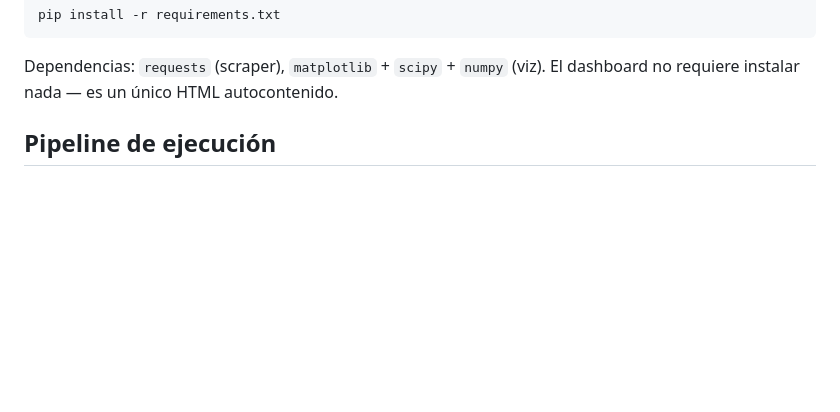
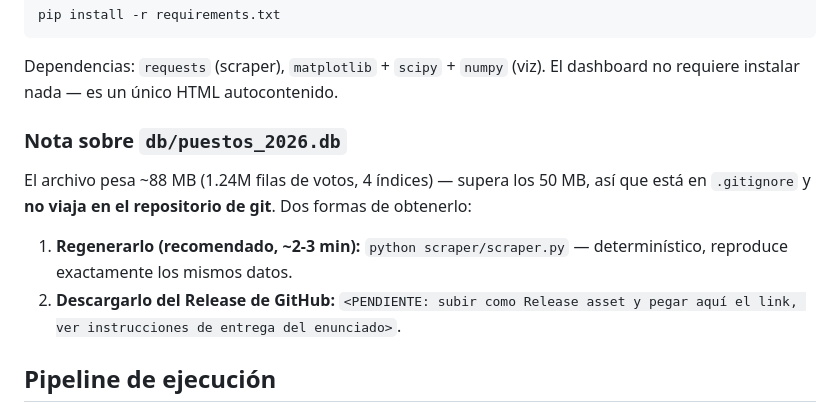
Before and after one commit to daniloremolina1905-max/remolina_prueba_utl_2026, a Markdown page: README.md, the part around the change. GitHub-like rendering; blank space fills up the shorter version.

Commit message:
docs: nota sobre release asset de puestos_2026.db

```diff
--- a/README.md
+++ b/README.md
@@ -27,6 +27,17 @@ pip install -r requirements.txt
 
 Dependencias: `requests` (scraper), `matplotlib` + `scipy` + `numpy` (viz).
 El dashboard no requiere instalar nada — es un único HTML autocontenido.
+
+### Nota sobre `db/puestos_2026.db`
+
+El archivo pesa ~88 MB (1.24M filas de votos, 4 índices) — supera los 50 MB,
+así que está en `.gitignore` y **no viaja en el repositorio de git**. Dos
+formas de obtenerlo:
+
+1. **Regenerarlo (recomendado, ~2-3 min):** `python scraper/scraper.py` —
+   determinístico, reproduce exactamente los mismos datos.
+2. **Descargarlo del Release de GitHub:** `<PENDIENTE: subir como Release
+   asset y pegar aquí el link, ver instrucciones de entrega del enunciado>`.
 
 ## Pipeline de ejecución
 
```
